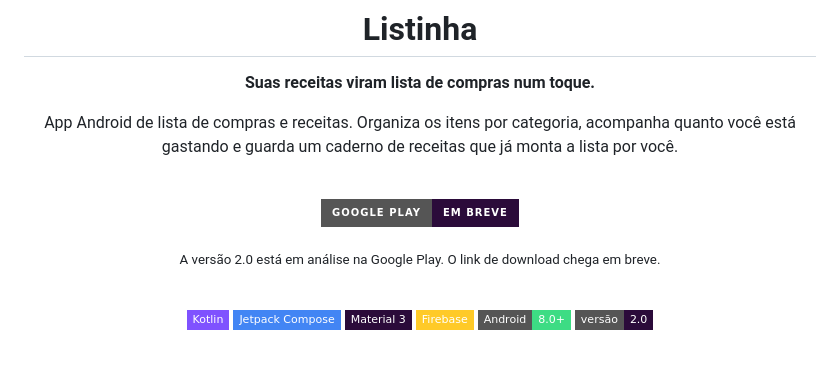
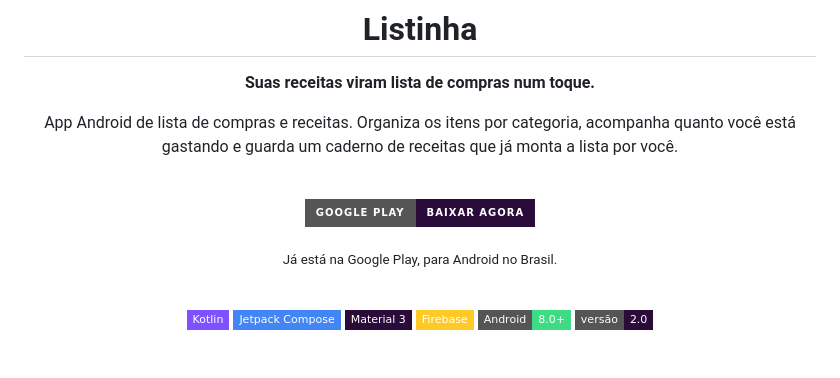
Before and after one commit to Danyyks/Listinha-Android, a Markdown page: README.md, the part around the change. Drawn GitHub-style; badges without logos.

Commit message:
README: link do Listinha na Google Play
Co-Authored-By: Claude Opus 5.5 <noreply@anthropic.com>

```diff
--- a/README.md
+++ b/README.md
@@ -10,9 +10,9 @@ App Android de lista de compras e receitas. Organiza os itens por categoria, aco
 
 <br />
 
-![Em breve na Google Play](https://img.shields.io/badge/Google_Play-Em_breve-2B0B3A?style=for-the-badge&logo=google-play&logoColor=white)
+[![Disponível no Google Play](https://img.shields.io/badge/Google_Play-Baixar_agora-2B0B3A?style=for-the-badge&logo=google-play&logoColor=white)](https://play.google.com/store/apps/details?id=com.danyks.listinha)
 
-<sub>A versão 2.0 está em análise na Google Play. O link de download chega em breve.</sub>
+<sub>Já está na Google Play, para Android no Brasil.</sub>
 
 <br />
 
```
